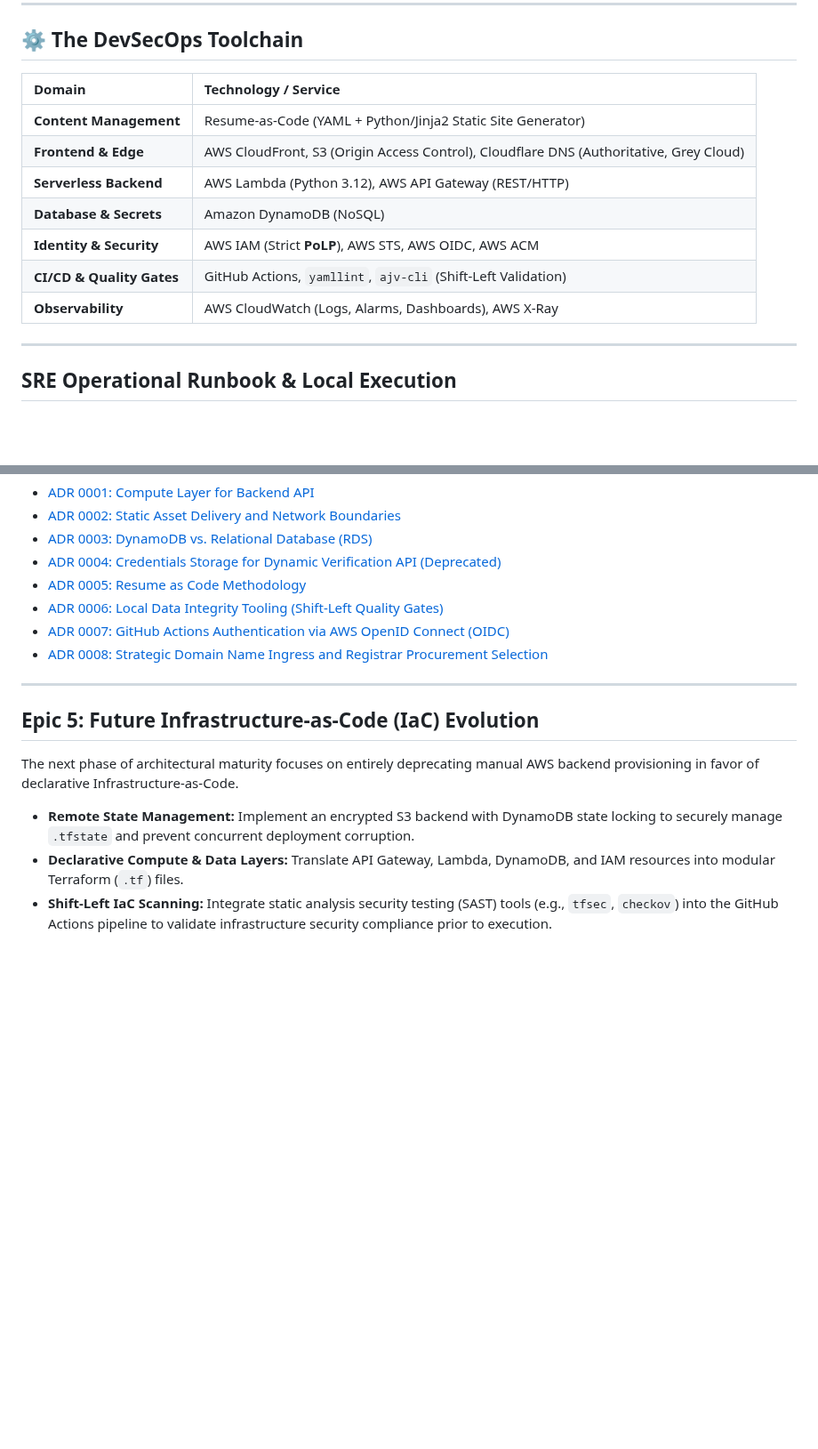
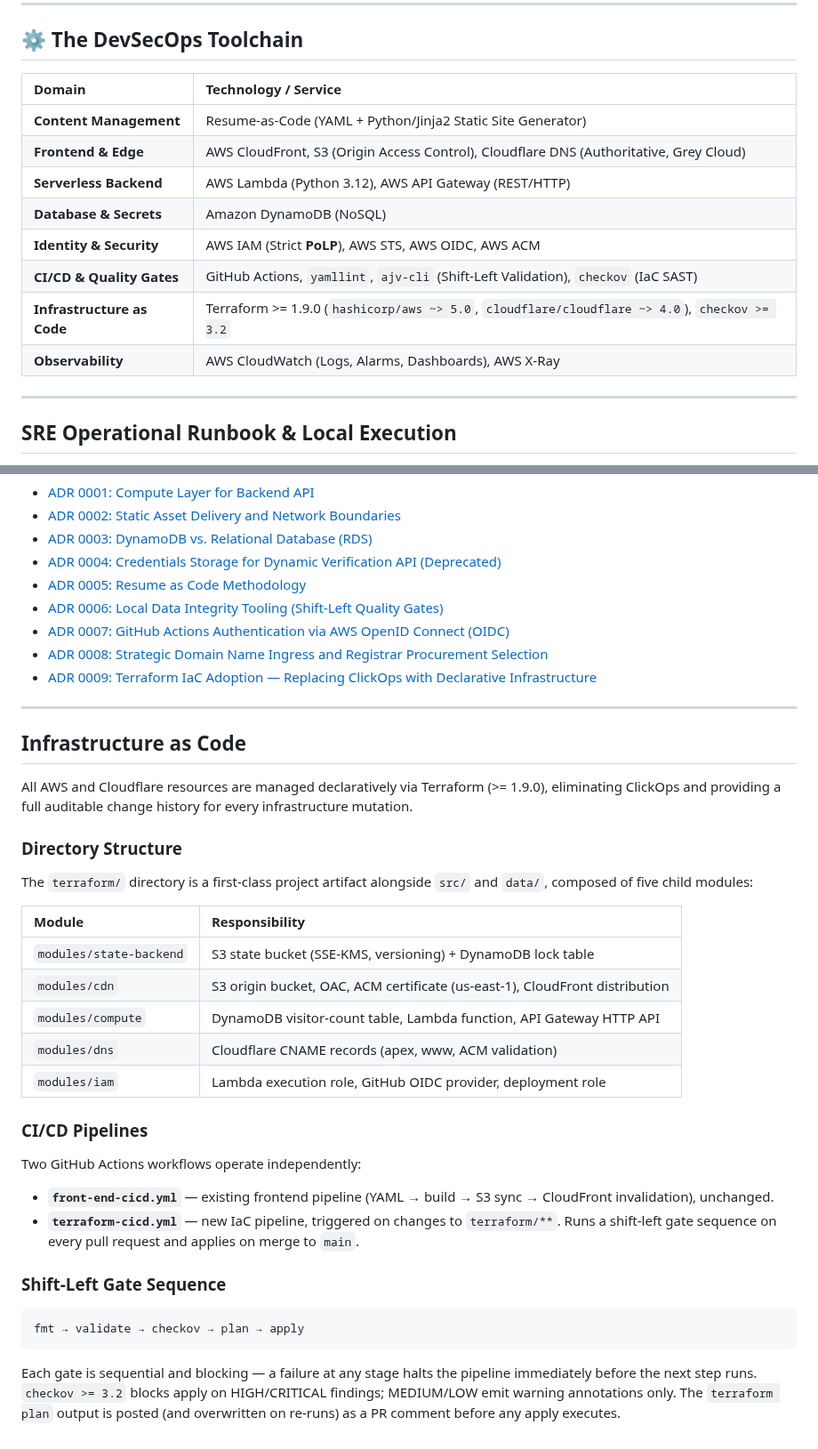
Before and after one commit to VikramBabariya/cloud-resume, a Markdown page: README.md, 2 parts joined by grey strips. Shown at 89% size. Drawn GitHub-style; blank space fills up the shorter version.

Commit message:
docs(readme): Add Terraform IaC pipeline and shift-left gates documentation
- Add Flow C section documenting Terraform CI/CD pipeline with federated auth and checkov scanning
- Update tech stack table to include Terraform and checkov as IaC tools
- Add ADR 0009 reference for Terraform IaC adoption decision
- Expand infrastructure section with modular Terraform directory structure (5 child modules)
- Document dual CI/CD workflows (front-end-cicd.yml and terraform-cicd.yml) with independent operation
- Add shift-left gate sequence (fmt → validate → checkov → plan → apply) with blocking policy for HIGH/CRITICAL findings
- Clarify plan-to-PR-comment workflow and auto-apply behavior on merge to main
- Replace future IaC evolution section with concrete implementation details and operational runbook

````diff
--- a/README.md
+++ b/README.md
@@ -63,15 +70,16 @@ By leveraging Cloudflare's zero-markup registrar and consolidating authoritative
 
 ## ⚙️ The DevSecOps Toolchain
 
-| Domain                    | Technology / Service                                                                   |
-| :------------------------ | :------------------------------------------------------------------------------------- |
-| **Content Management**    | Resume-as-Code (YAML + Python/Jinja2 Static Site Generator)                            |
-| **Frontend & Edge**       | AWS CloudFront, S3 (Origin Access Control), Cloudflare DNS (Authoritative, Grey Cloud) |
-| **Serverless Backend**    | AWS Lambda (Python 3.12), AWS API Gateway (REST/HTTP)                                  |
-| **Database & Secrets**    | Amazon DynamoDB (NoSQL)                                                                |
-| **Identity & Security**   | AWS IAM (Strict **PoLP**), AWS STS, AWS OIDC, AWS ACM                                  |
-| **CI/CD & Quality Gates** | GitHub Actions, `yamllint`, `ajv-cli` (Shift-Left Validation)                          |
-| **Observability**         | AWS CloudWatch (Logs, Alarms, Dashboards), AWS X-Ray                                   |
+| Domain                     | Technology / Service                                                                          |
+| :------------------------- | :-------------------------------------------------------------------------------------------- |
+| **Content Management**     | Resume-as-Code (YAML + Python/Jinja2 Static Site Generator)                                   |
+| **Frontend & Edge**        | AWS CloudFront, S3 (Origin Access Control), Cloudflare DNS (Authoritative, Grey Cloud)        |
+| **Serverless Backend**     | AWS Lambda (Python 3.12), AWS API Gateway (REST/HTTP)                                         |
+| **Database & Secrets**     | Amazon DynamoDB (NoSQL)                                                                       |
+| **Identity & Security**    | AWS IAM (Strict **PoLP**), AWS STS, AWS OIDC, AWS ACM                                         |
+| **CI/CD & Quality Gates**  | GitHub Actions, `yamllint`, `ajv-cli` (Shift-Left Validation), `checkov` (IaC SAST)           |
+| **Infrastructure as Code** | Terraform >= 1.9.0 (`hashicorp/aws ~> 5.0`, `cloudflare/cloudflare ~> 4.0`), `checkov >= 3.2` |
+| **Observability**          | AWS CloudWatch (Logs, Alarms, Dashboards), AWS X-Ray                                          |
 
 ---
 
@@ -95,13 +103,37 @@ Detailed architectural choices are documented as ADRs to maintain an immutable h
 - [ADR 0006: Local Data Integrity Tooling (Shift-Left Quality Gates)](docs/adr/0006-local-data-integrity-tooling.md)
 - [ADR 0007: GitHub Actions Authentication via AWS OpenID Connect (OIDC)](docs/adr/0007-aws-oidc-authentication.md)
 - [ADR 0008: Strategic Domain Name Ingress and Registrar Procurement Selection](docs/adr/0008-domain-and-registrar-selection.md)
+- [ADR 0009: Terraform IaC Adoption — Replacing ClickOps with Declarative Infrastructure](docs/adr/0009-terraform-iac-adoption.md)
 
 ---
 
-## Epic 5: Future Infrastructure-as-Code (IaC) Evolution
+## Infrastructure as Code
 
-The next phase of architectural maturity focuses on entirely deprecating manual AWS backend provisioning in favor of declarative Infrastructure-as-Code.
+All AWS and Cloudflare resources are managed declaratively via Terraform (>= 1.9.0), eliminating ClickOps and providing a full auditable change history for every infrastructure mutation.
 
-- **Remote State Management:** Implement an encrypted S3 backend with DynamoDB state locking to securely manage `.tfstate` and prevent concurrent deployment corruption.
-- **Declarative Compute & Data Layers:** Translate API Gateway, Lambda, DynamoDB, and IAM resources into modular Terraform (`.tf`) files.
-- **Shift-Left IaC Scanning:** Integrate static analysis security testing (SAST) tools (e.g., `tfsec`, `checkov`) into the GitHub Actions pipeline to validate infrastructure security compliance prior to execution.
+### Directory Structure
+
+The `terraform/` directory is a first-class project artifact alongside `src/` and `data/`, composed of five child modules:
+
+| Module                  | Responsibility                                                              |
+| :---------------------- | :-------------------------------------------------------------------------- |
+| `modules/state-backend` | S3 state bucket (SSE-KMS, versioning) + DynamoDB lock table                 |
+| `modules/cdn`           | S3 origin bucket, OAC, ACM certificate (us-east-1), CloudFront distribution |
+| `modules/compute`       | DynamoDB visitor-count table, Lambda function, API Gateway HTTP API         |
+| `modules/dns`           | Cloudflare CNAME records (apex, www, ACM validation)                        |
+| `modules/iam`           | Lambda execution role, GitHub OIDC provider, deployment role                |
+
+### CI/CD Pipelines
+
+Two GitHub Actions workflows operate independently:
+
+- **`front-end-cicd.yml`** — existing frontend pipeline (YAML → build → S3 sync → CloudFront invalidation), unchanged.
+- **`terraform-cicd.yml`** — new IaC pipeline, triggered on changes to `terraform/**`. Runs a shift-left gate sequence on every pull request and applies on merge to `main`.
+
+### Shift-Left Gate Sequence
+
+```
+fmt → validate → checkov → plan → apply
+```
+
+Each gate is sequential and blocking — a failure at any stage halts the pipeline immediately before the next step runs. `checkov >= 3.2` blocks apply on HIGH/CRITICAL findings; MEDIUM/LOW emit warning annotations only. The `terraform plan` output is posted (and overwritten on re-runs) as a PR comment before any apply executes.
````
Also changed, not shown: other parts of README.md (+7 -0 lines).
